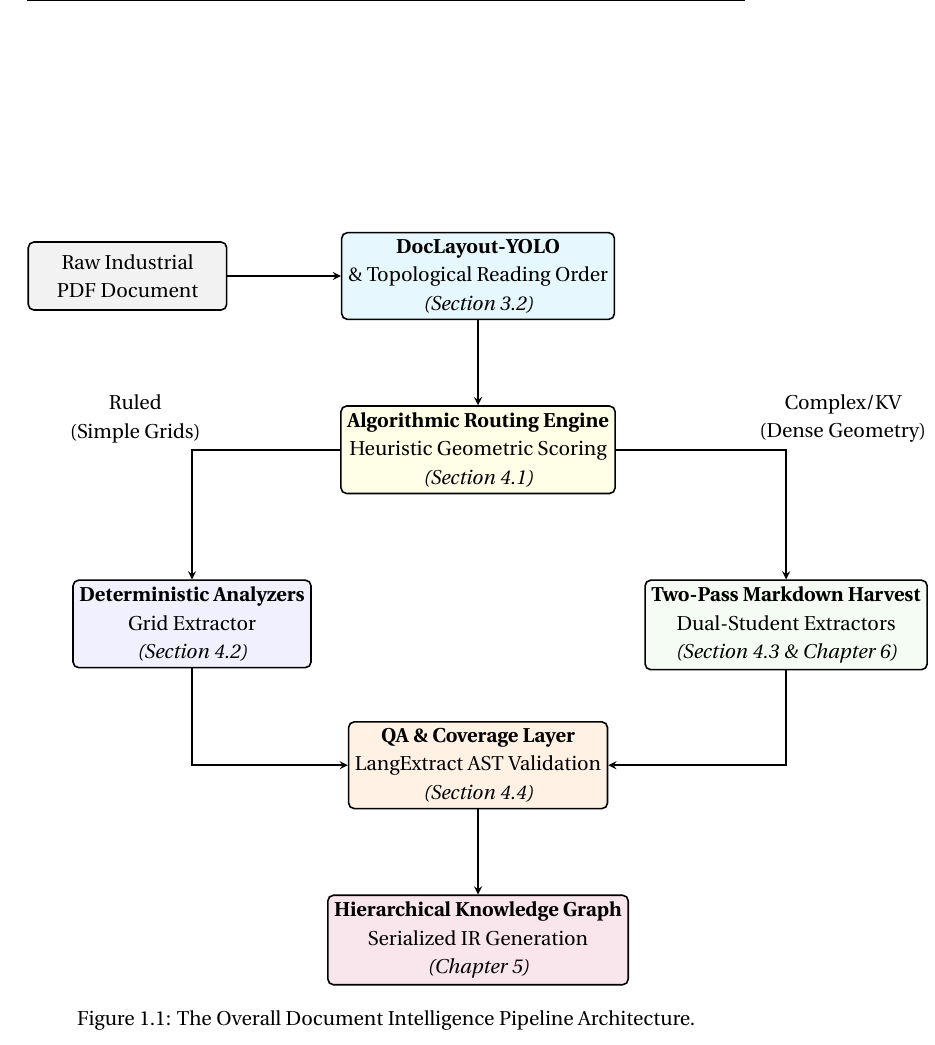
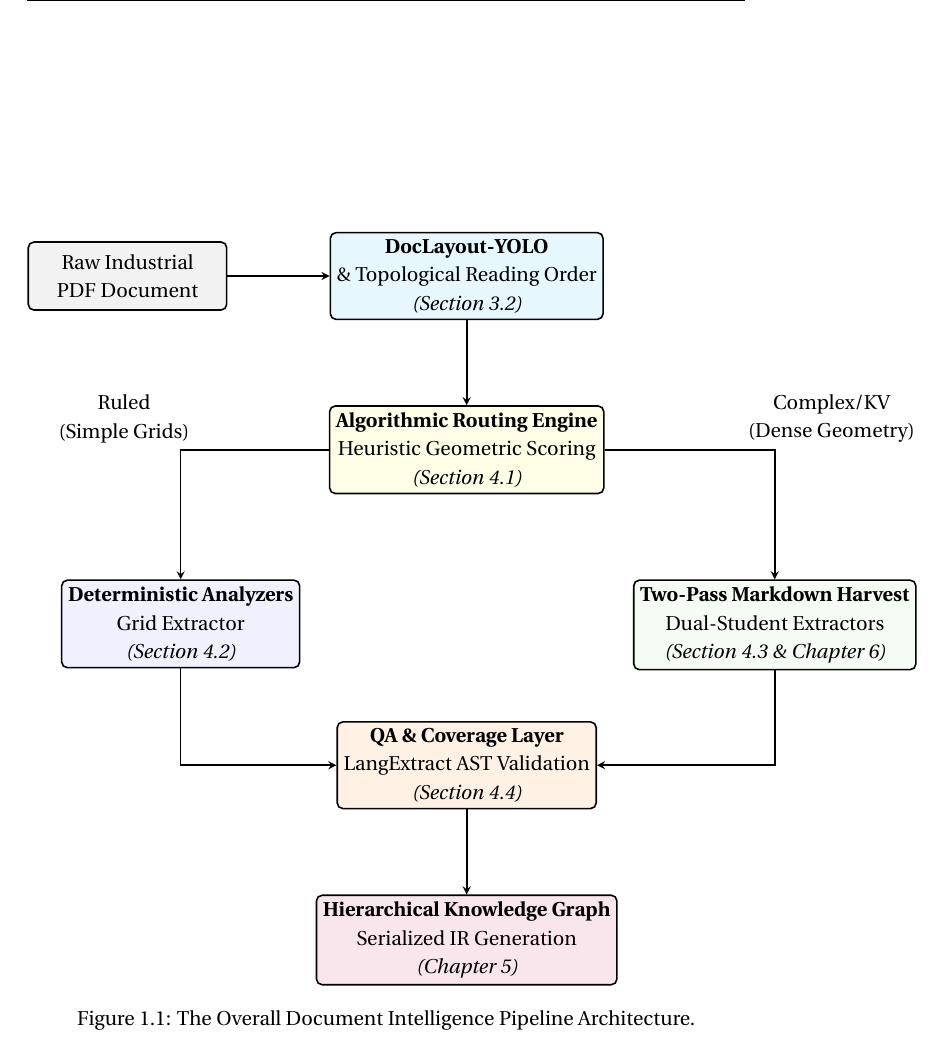
Before and after one commit to munshi007/document_intelligence_pipeline_thesis_writing, a LaTeX thesis (thesis.tex, which reads chapter/0_intro.tex): part of page 12 of 79, cut so that both start at the same text. Compiled offline with pdfLaTeX.

Commit message:
Fix: Perfectly center Figure 1.1 using symmetric phantom node

```diff
--- a/chapter/0_intro.tex
+++ b/chapter/0_intro.tex
@@ -42,7 +42,8 @@ An overview of this proposed architecture is illustrated in Figure \ref{fig:over
 ]
 
 \node[box, fill=cyan!10] (layout) {\textbf{DocLayout-YOLO} \\ \& Topological Reading Order \\ \textit{(Section 3.2)}};
-\node[box, left=2cm of layout, fill=gray!10] (pdf) {Raw Industrial\\PDF Document};
+\node[box, left=1.8cm of layout, fill=gray!10] (pdf) {Raw Industrial\\PDF Document};
+\node[box, right=1.8cm of layout, draw=none, fill=none] (phantom) {}; % Symmetric phantom node to center correctly
 \node[box, below=1.5cm of layout, fill=yellow!10] (router) {\textbf{Algorithmic Routing Engine} \\ Heuristic Geometric Scoring \\ \textit{(Section 4.1)}};
 
 \node[box, below left=1.5cm and 0.5cm of router, fill=blue!10] (det) {\textbf{Deterministic Analyzers} \\ Grid Extractor \\ \textit{(Section 4.2)}};
```
Also changed, not shown: thesis.pdf.
